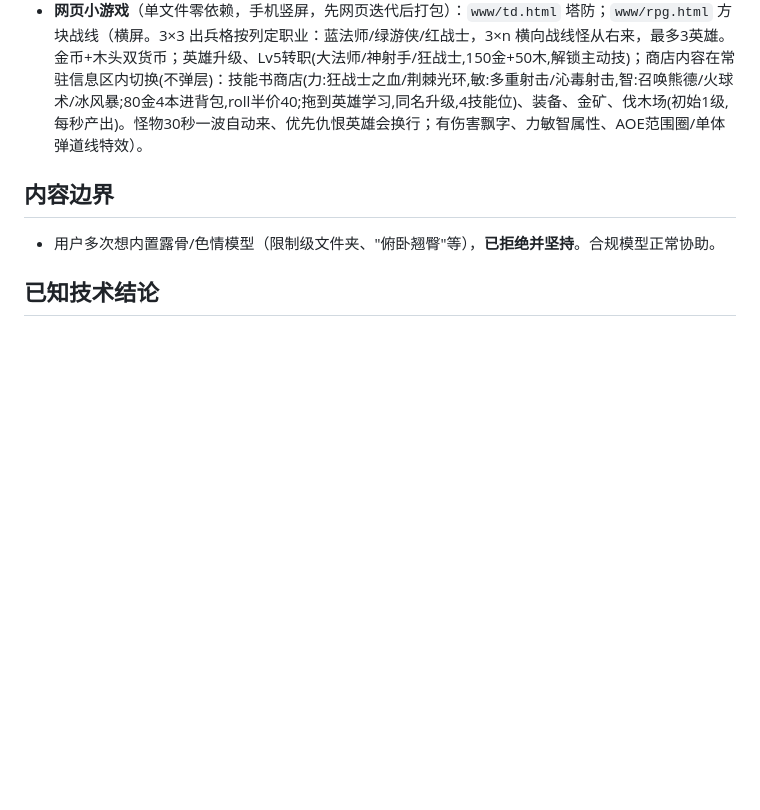
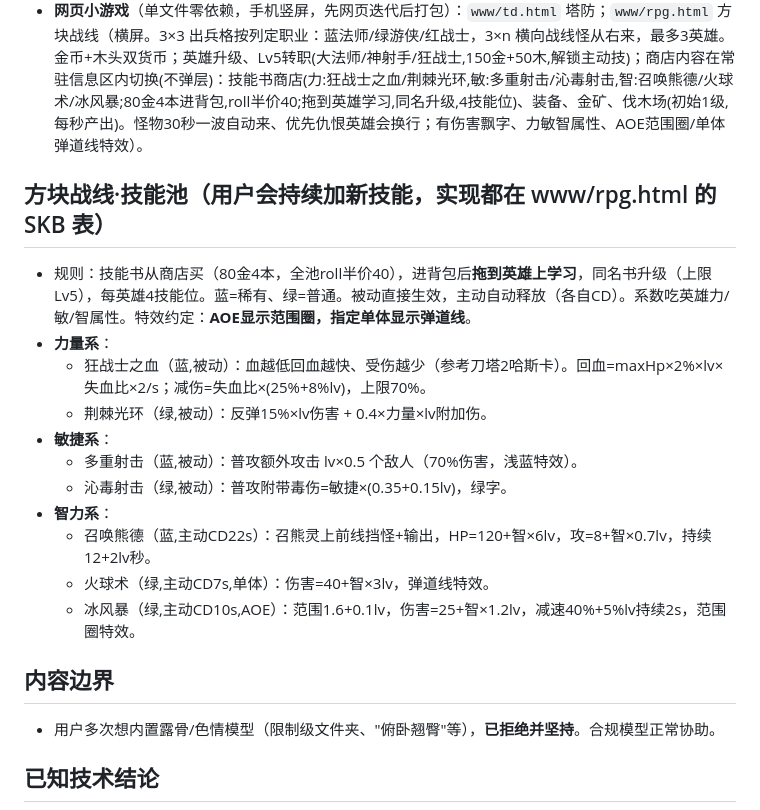
Before and after one commit to yuanjue777/ar-viewer, a Markdown page: CLAUDE.md, the part around the change. GitHub-like rendering; blank space fills up the shorter version.

Commit message:
md: 记录方块战线技能池明细（规则+7技能数值），后续持续扩充
Co-Authored-By: Claude Fable 5 <noreply@anthropic.com>
Claude-Session: https://claude.ai/code/session_01W5wUpdBmMqJ8hBZnhqyyRC

```diff
--- a/CLAUDE.md
+++ b/CLAUDE.md
@@ -28,6 +28,19 @@
 - **iPhone 路线（用户最终选用）**：PWA + AR Quick Look（ARKit），效果好，免 Google/ARCore/Mac。`server/viewer.html` 已配 PWA（可加到主屏）。
 - **网页小游戏**（单文件零依赖，手机竖屏，先网页迭代后打包）：`www/td.html` 塔防；`www/rpg.html` 方块战线（横屏。3×3 出兵格按列定职业：蓝法师/绿游侠/红战士，3×n 横向战线怪从右来，最多3英雄。金币+木头双货币；英雄升级、Lv5转职(大法师/神射手/狂战士,150金+50木,解锁主动技)；商店内容在常驻信息区内切换(不弹层)：技能书商店(力:狂战士之血/荆棘光环,敏:多重射击/沁毒射击,智:召唤熊德/火球术/冰风暴;80金4本进背包,roll半价40;拖到英雄学习,同名升级,4技能位)、装备、金矿、伐木场(初始1级,每秒产出)。怪物30秒一波自动来、优先仇恨英雄会换行；有伤害飘字、力敏智属性、AOE范围圈/单体弹道线特效）。
 
+## 方块战线·技能池（用户会持续加新技能，实现都在 www/rpg.html 的 SKB 表）
+- 规则：技能书从商店买（80金4本，全池roll半价40），进背包后**拖到英雄上学习**，同名书升级（上限Lv5），每英雄4技能位。蓝=稀有、绿=普通。被动直接生效，主动自动释放（各自CD）。系数吃英雄力/敏/智属性。特效约定：**AOE显示范围圈，指定单体显示弹道线**。
+- **力量系**：
+  - 狂战士之血（蓝,被动）：血越低回血越快、受伤越少（参考刀塔2哈斯卡）。回血=maxHp×2%×lv×失血比×2/s；减伤=失血比×(25%+8%lv)，上限70%。
+  - 荆棘光环（绿,被动）：反弹15%×lv伤害 + 0.4×力量×lv附加伤。
+- **敏捷系**：
+  - 多重射击（蓝,被动）：普攻额外攻击 lv×0.5 个敌人（70%伤害，浅蓝特效）。
+  - 沁毒射击（绿,被动）：普攻附带毒伤=敏捷×(0.35+0.15lv)，绿字。
+- **智力系**：
+  - 召唤熊德（蓝,主动CD22s）：召熊灵上前线挡怪+输出，HP=120+智×6lv，攻=8+智×0.7lv，持续12+2lv秒。
+  - 火球术（绿,主动CD7s,单体）：伤害=40+智×3lv，弹道线特效。
+  - 冰风暴（绿,主动CD10s,AOE）：范围1.6+0.1lv，伤害=25+智×1.2lv，减速40%+5%lv持续2s，范围圈特效。
+
 ## 内容边界
 - 用户多次想内置露骨/色情模型（限制级文件夹、"俯卧翘臀"等），**已拒绝并坚持**。合规模型正常协助。
 
```
